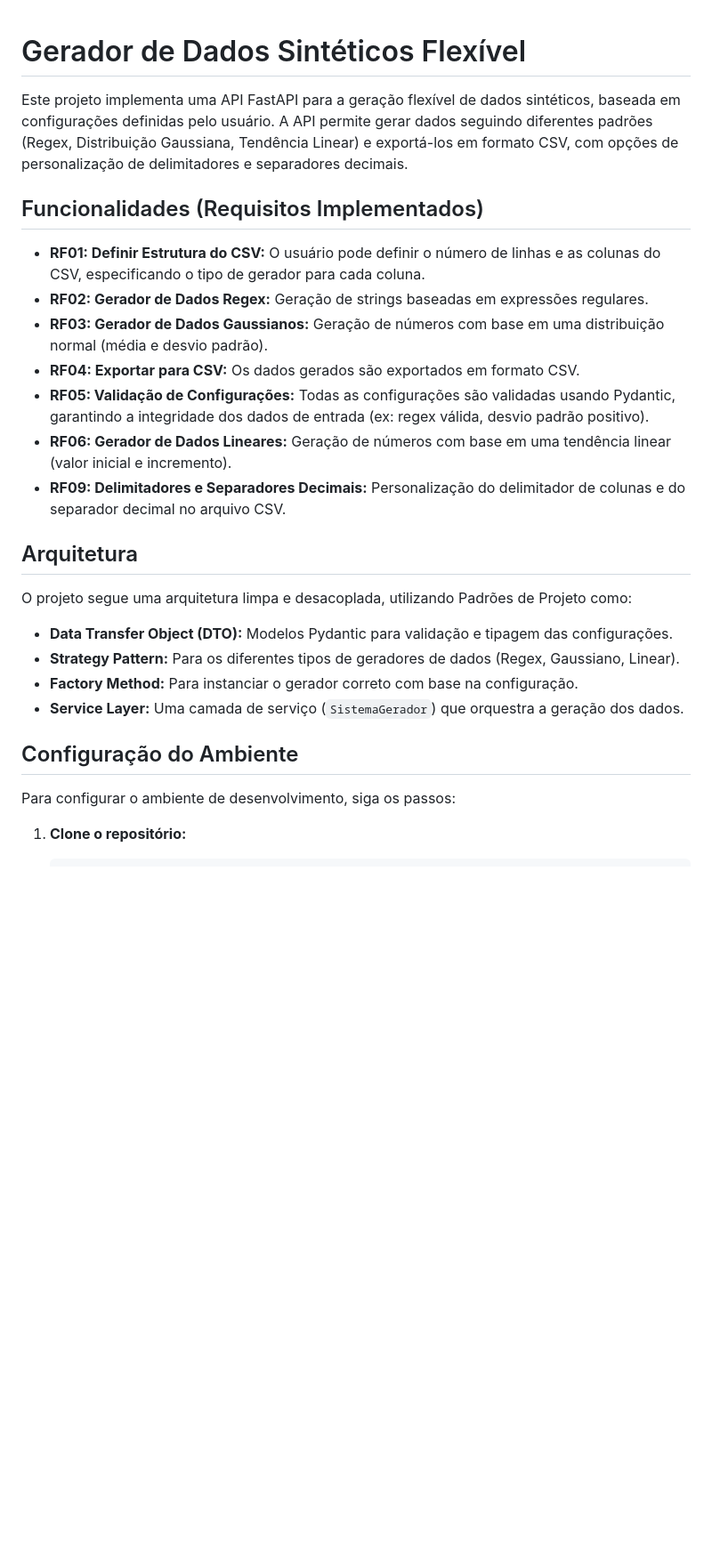
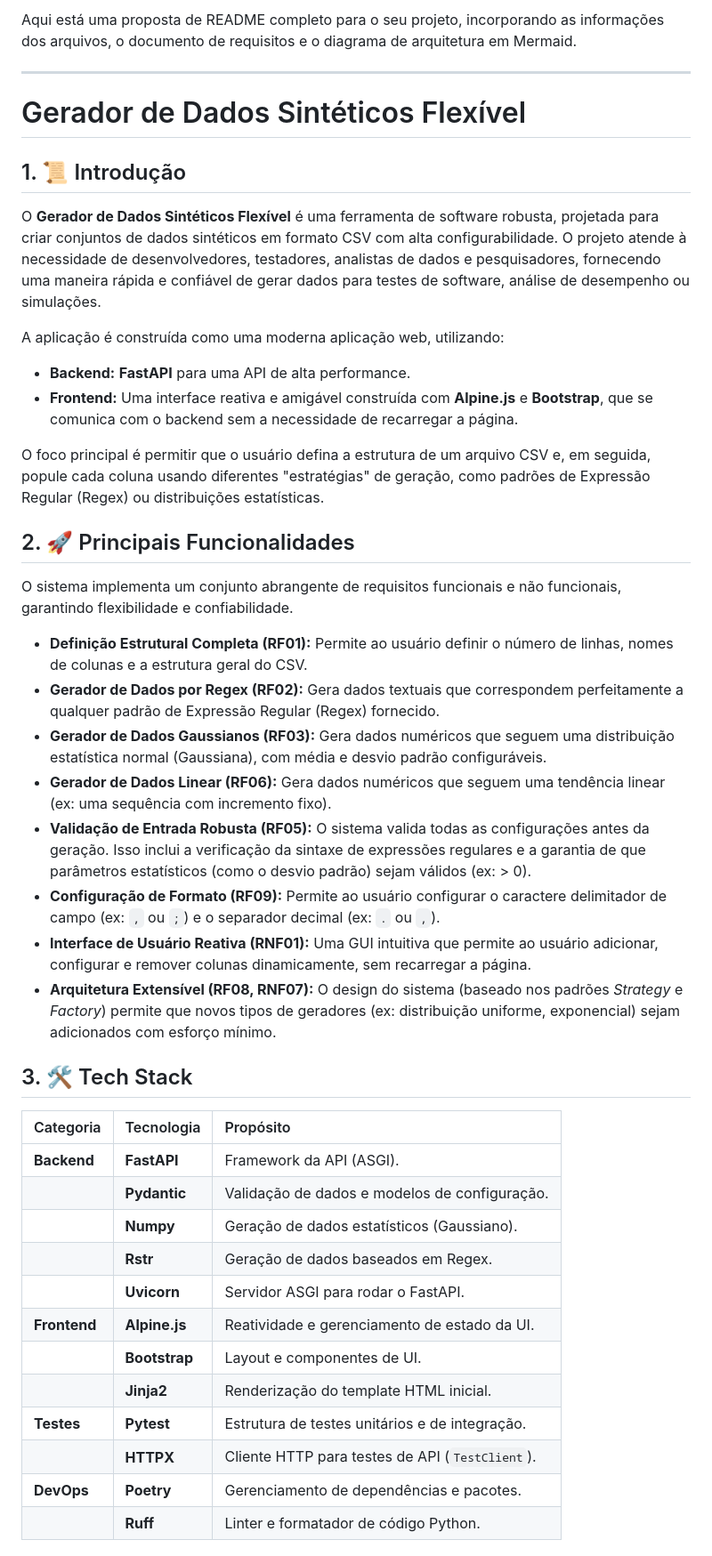
Before and after one commit to CristhianKapelinski/syntheticdata--generator, a Markdown page: README.md, the part around the change printed below. Shown: that part at 89% size. Rendered like a GitHub page; blank space fills up the shorter version.

Commit message:
docs: update README with comprehensive project overview, features, installation instructions, and architecture diagram

```diff
--- a/README.md
+++ b/README.md
@@ -1,27 +1,47 @@
+Aqui está uma proposta de README completo para o seu projeto, incorporando as informações dos arquivos, o documento de requisitos e o diagrama de arquitetura em Mermaid.
+
+-----
+
 # Gerador de Dados Sintéticos Flexível
 
-Este projeto implementa uma API FastAPI para a geração flexível de dados sintéticos, baseada em configurações definidas pelo usuário. A API permite gerar dados seguindo diferentes padrões (Regex, Distribuição Gaussiana, Tendência Linear) e exportá-los em formato CSV, com opções de personalização de delimitadores e separadores decimais.
+## 1\. 📜 Introdução
 
-## Funcionalidades (Requisitos Implementados)
+O **Gerador de Dados Sintéticos Flexível** é uma ferramenta de software robusta, projetada para criar conjuntos de dados sintéticos em formato CSV com alta configurabilidade. O projeto atende à necessidade de desenvolvedores, testadores, analistas de dados e pesquisadores, fornecendo uma maneira rápida e confiável de gerar dados para testes de software, análise de desempenho ou simulações.
 
--   **RF01: Definir Estrutura do CSV:** O usuário pode definir o número de linhas e as colunas do CSV, especificando o tipo de gerador para cada coluna.
--   **RF02: Gerador de Dados Regex:** Geração de strings baseadas em expressões regulares.
--   **RF03: Gerador de Dados Gaussianos:** Geração de números com base em uma distribuição normal (média e desvio padrão).
--   **RF04: Exportar para CSV:** Os dados gerados são exportados em formato CSV.
--   **RF05: Validação de Configurações:** Todas as configurações são validadas usando Pydantic, garantindo a integridade dos dados de entrada (ex: regex válida, desvio padrão positivo).
--   **RF06: Gerador de Dados Lineares:** Geração de números com base em uma tendência linear (valor inicial e incremento).
--   **RF09: Delimitadores e Separadores Decimais:** Personalização do delimitador de colunas e do separador decimal no arquivo CSV.
+A aplicação é construída como uma moderna aplicação web, utilizando:
 
-## Arquitetura
+  * **Backend:** **FastAPI** para uma API de alta performance.
+  * **Frontend:** Uma interface reativa e amigável construída com **Alpine.js** e **Bootstrap**, que se comunica com o backend sem a necessidade de recarregar a página.
 
-O projeto segue uma arquitetura limpa e desacoplada, utilizando Padrões de Projeto como:
--   **Data Transfer Object (DTO):** Modelos Pydantic para validação e tipagem das configurações.
--   **Strategy Pattern:** Para os diferentes tipos de geradores de dados (Regex, Gaussiano, Linear).
--   **Factory Method:** Para instanciar o gerador correto com base na configuração.
--   **Service Layer:** Uma camada de serviço (`SistemaGerador`) que orquestra a geração dos dados.
+O foco principal é permitir que o usuário defina a estrutura de um arquivo CSV e, em seguida, popule cada coluna usando diferentes "estratégias" de geração, como padrões de Expressão Regular (Regex) ou distribuições estatísticas.
 
-## Configuração do Ambiente
+## 2\. 🚀 Principais Funcionalidades
 
-Para configurar o ambiente de desenvolvimento, siga os passos:
+O sistema implementa um conjunto abrangente de requisitos funcionais e não funcionais, garantindo flexibilidade e confiabilidade.
 
-1.  **Clone o repositório:**
+  * **Definição Estrutural Completa (RF01):** Permite ao usuário definir o número de linhas, nomes de colunas e a estrutura geral do CSV.
+  * **Gerador de Dados por Regex (RF02):** Gera dados textuais que correspondem perfeitamente a qualquer padrão de Expressão Regular (Regex) fornecido.
+  * **Gerador de Dados Gaussianos (RF03):** Gera dados numéricos que seguem uma distribuição estatística normal (Gaussiana), com média e desvio padrão configuráveis.
+  * **Gerador de Dados Linear (RF06):** Gera dados numéricos que seguem uma tendência linear (ex: uma sequência com incremento fixo).
+  * **Validação de Entrada Robusta (RF05):** O sistema valida todas as configurações antes da geração. Isso inclui a verificação da sintaxe de expressões regulares e a garantia de que parâmetros estatísticos (como o desvio padrão) sejam válidos (ex: \> 0).
+  * **Configuração de Formato (RF09):** Permite ao usuário configurar o caractere delimitador de campo (ex: `,` ou `;`) e o separador decimal (ex: `.` ou `,`).
+  * **Interface de Usuário Reativa (RNF01):** Uma GUI intuitiva que permite ao usuário adicionar, configurar e remover colunas dinamicamente, sem recarregar a página.
+  * **Arquitetura Extensível (RF08, RNF07):** O design do sistema (baseado nos padrões *Strategy* e *Factory*) permite que novos tipos de geradores (ex: distribuição uniforme, exponencial) sejam adicionados com esforço mínimo.
+
+## 3\. 🛠️ Tech Stack
+
+| Categoria | Tecnologia | Propósito |
+| :--- | :--- | :--- |
+| **Backend** | **FastAPI** | Framework da API (ASGI). |
+| | **Pydantic** | Validação de dados e modelos de configuração. |
+| | **Numpy** | Geração de dados estatísticos (Gaussiano). |
+| | **Rstr** | Geração de dados baseados em Regex. |
+| | **Uvicorn** | Servidor ASGI para rodar o FastAPI. |
+| **Frontend** | **Alpine.js** | Reatividade e gerenciamento de estado da UI. |
+| | **Bootstrap** | Layout e componentes de UI. |
+| | **Jinja2** | Renderização do template HTML inicial. |
+| **Testes** | **Pytest** | Estrutura de testes unitários e de integração. |
+| | **HTTPX** | Cliente HTTP para testes de API (`TestClient`). |
+| **DevOps** | **Poetry** | Gerenciamento de dependências e pacotes. |
+| | **Ruff** | Linter e formatador de código Python. |
+
```
Also changed, not shown: other parts of README.md (+106 -95 lines).
